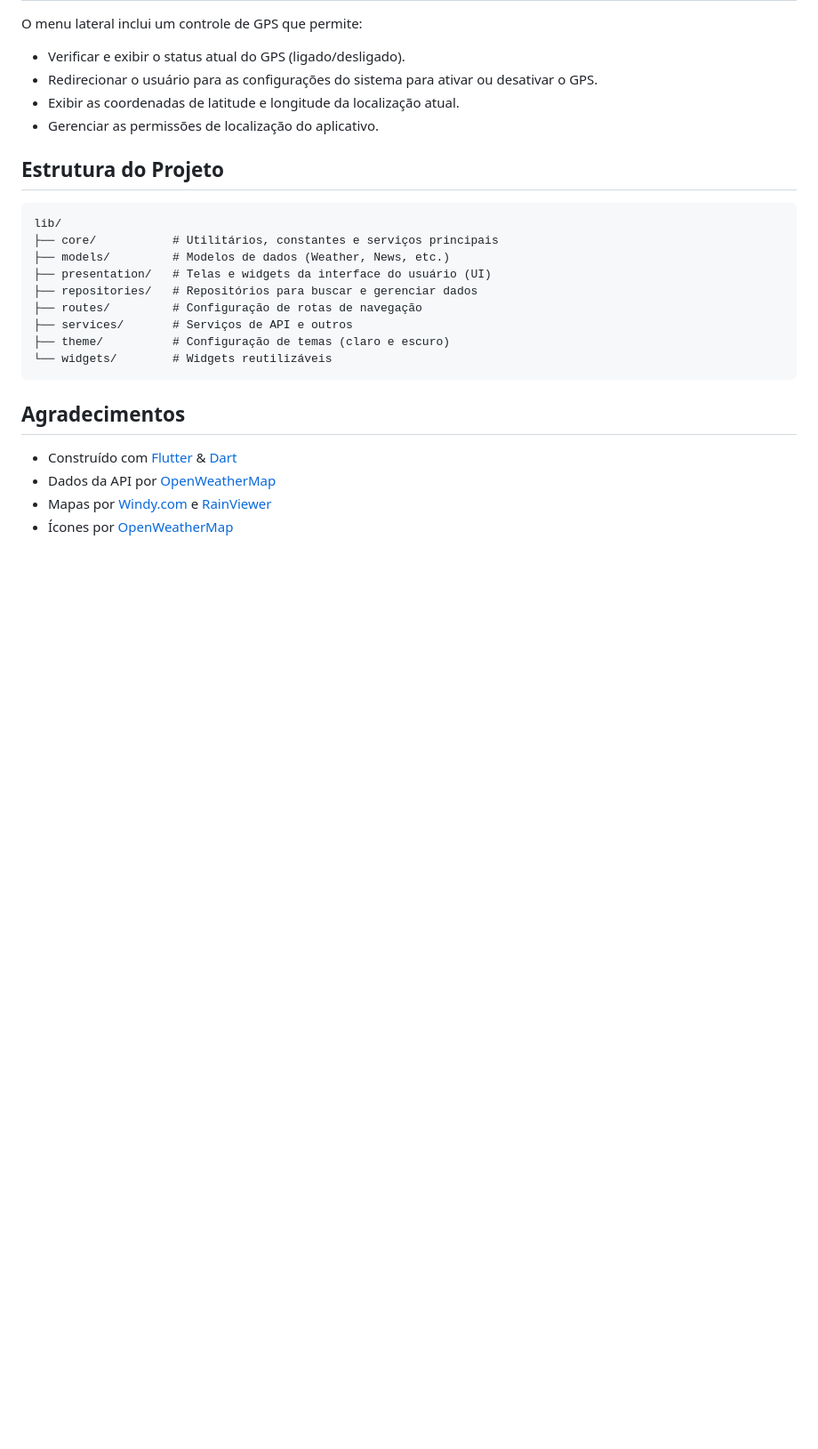
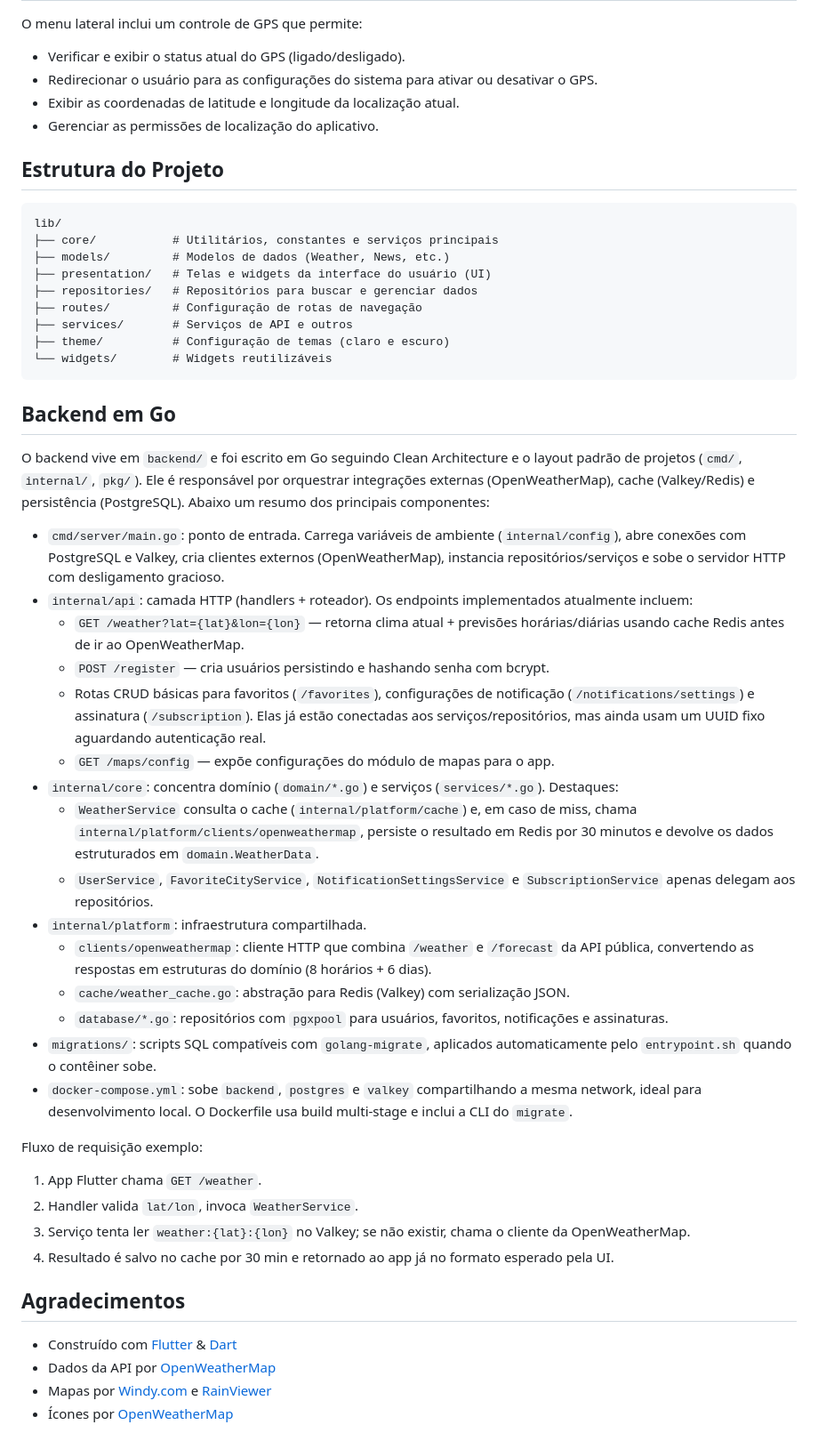
Before and after one commit to emersonnjsantos/weather_clima_live, a Markdown page: README.md, the part around the change. Shown: that part at 89% size. Rendered like a GitHub page; blank space fills up the shorter version.

Commit message:
docs: detalhar backend em Go

````diff
--- a/README.md
+++ b/README.md
@@ -81,6 +81,32 @@ lib/
 └── widgets/        # Widgets reutilizáveis
 ```
 
+##  Backend em Go
+
+O backend vive em `backend/` e foi escrito em Go seguindo Clean Architecture e o layout padrão de projetos (`cmd/`, `internal/`, `pkg/`). Ele é responsável por orquestrar integrações externas (OpenWeatherMap), cache (Valkey/Redis) e persistência (PostgreSQL). Abaixo um resumo dos principais componentes:
+
+- `cmd/server/main.go`: ponto de entrada. Carrega variáveis de ambiente (`internal/config`), abre conexões com PostgreSQL e Valkey, cria clientes externos (OpenWeatherMap), instancia repositórios/serviços e sobe o servidor HTTP com desligamento gracioso.
+- `internal/api`: camada HTTP (handlers + roteador). Os endpoints implementados atualmente incluem:
+  - `GET /weather?lat={lat}&lon={lon}` — retorna clima atual + previsões horárias/diárias usando cache Redis antes de ir ao OpenWeatherMap.
+  - `POST /register` — cria usuários persistindo e hashando senha com bcrypt.
+  - Rotas CRUD básicas para favoritos (`/favorites`), configurações de notificação (`/notifications/settings`) e assinatura (`/subscription`). Elas já estão conectadas aos serviços/repositórios, mas ainda usam um UUID fixo aguardando autenticação real.
+  - `GET /maps/config` — expõe configurações do módulo de mapas para o app.
+- `internal/core`: concentra domínio (`domain/*.go`) e serviços (`services/*.go`). Destaques:
+  - `WeatherService` consulta o cache (`internal/platform/cache`) e, em caso de miss, chama `internal/platform/clients/openweathermap`, persiste o resultado em Redis por 30 minutos e devolve os dados estruturados em `domain.WeatherData`.
+  - `UserService`, `FavoriteCityService`, `NotificationSettingsService` e `SubscriptionService` apenas delegam aos repositórios.
+- `internal/platform`: infraestrutura compartilhada.
+  - `clients/openweathermap`: cliente HTTP que combina `/weather` e `/forecast` da API pública, convertendo as respostas em estruturas do domínio (8 horários + 6 dias).
+  - `cache/weather_cache.go`: abstração para Redis (Valkey) com serialização JSON.
+  - `database/*.go`: repositórios com `pgxpool` para usuários, favoritos, notificações e assinaturas.
+- `migrations/`: scripts SQL compatíveis com `golang-migrate`, aplicados automaticamente pelo `entrypoint.sh` quando o contêiner sobe.
+- `docker-compose.yml`: sobe `backend`, `postgres` e `valkey` compartilhando a mesma network, ideal para desenvolvimento local. O Dockerfile usa build multi-stage e inclui a CLI do `migrate`.
+
+Fluxo de requisição exemplo:
+1. App Flutter chama `GET /weather`.
+2. Handler valida `lat/lon`, invoca `WeatherService`.
+3. Serviço tenta ler `weather:{lat}:{lon}` no Valkey; se não existir, chama o cliente da OpenWeatherMap.
+4. Resultado é salvo no cache por 30 min e retornado ao app já no formato esperado pela UI.
+
 ##  Agradecimentos
 - Construído com [Flutter](https://flutter.dev) & [Dart](https://dart.dev)
 - Dados da API por [OpenWeatherMap](https://openweathermap.org)
````
